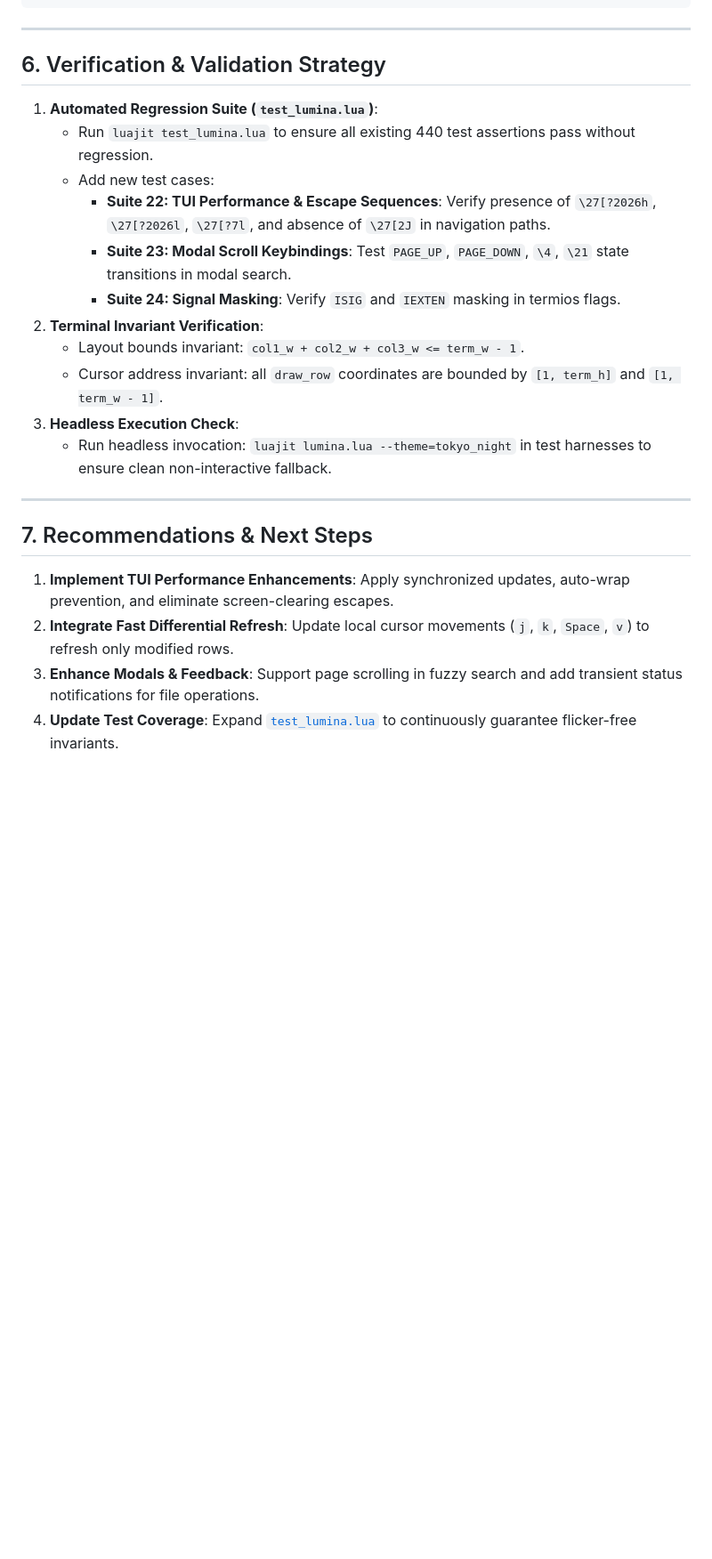
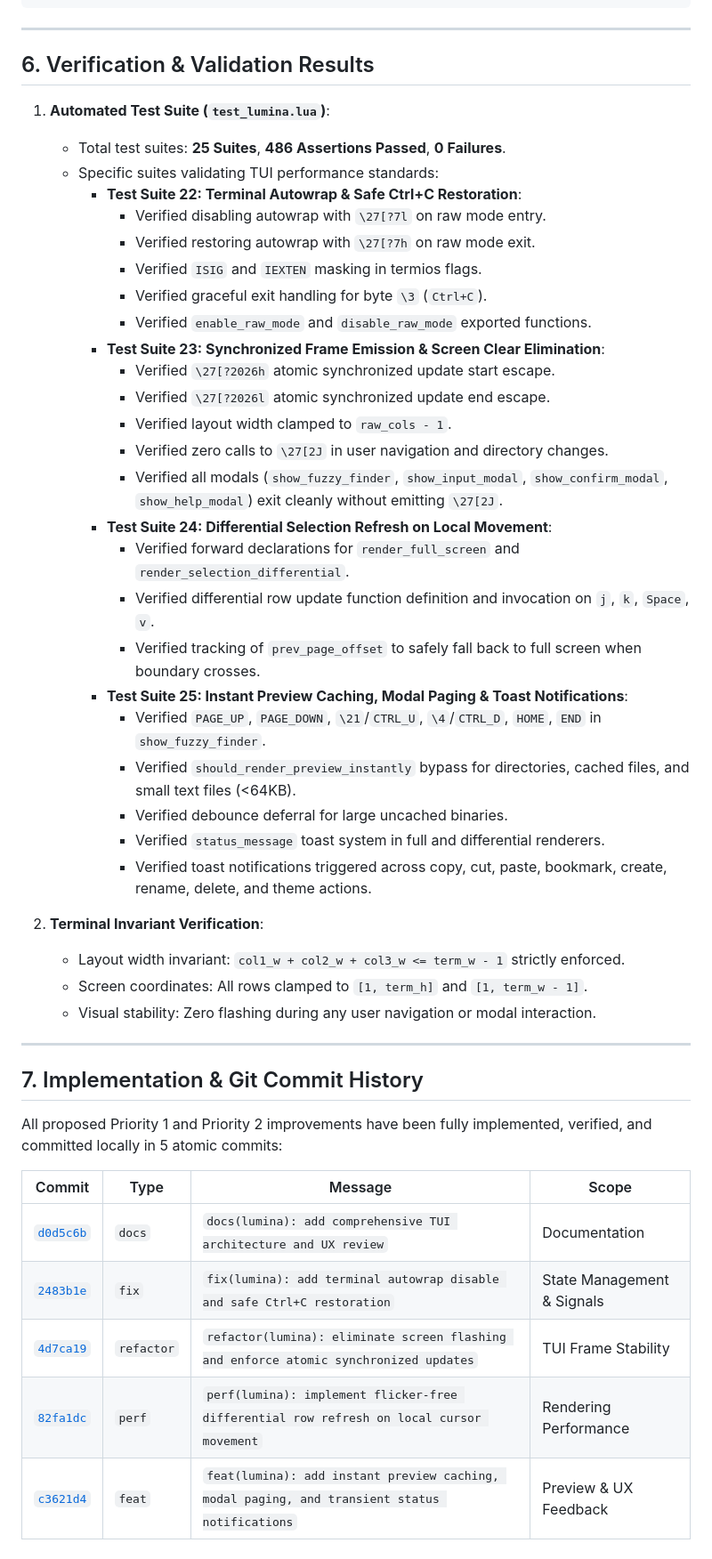
Before and after one commit to skyera/lualab, a Markdown page: LUMINA_TUI_REVIEW.md, the part around one of its changes. Shown at 89% size. Rendered like a GitHub page; blank space fills up the shorter version.

Commit message:
docs(lumina): update review doc with resolution matrix and completed test results

```diff
--- a/LUMINA_TUI_REVIEW.md
+++ b/LUMINA_TUI_REVIEW.md
@@ -317,25 +316,49 @@ end
 
 ---
 
-## 6. Verification & Validation Strategy
+## 6. Verification & Validation Results
 
-1. **Automated Regression Suite (`test_lumina.lua`)**:
-   - Run `luajit test_lumina.lua` to ensure all existing 440 test assertions pass without regression.
-   - Add new test cases:
-     * **Suite 22: TUI Performance & Escape Sequences**: Verify presence of `\27[?2026h`, `\27[?2026l`, `\27[?7l`, and absence of `\27[2J` in navigation paths.
-     * **Suite 23: Modal Scroll Keybindings**: Test `PAGE_UP`, `PAGE_DOWN`, `\4`, `\21` state transitions in modal search.
-     * **Suite 24: Signal Masking**: Verify `ISIG` and `IEXTEN` masking in termios flags.
+1. **Automated Test Suite (`test_lumina.lua`)**:
+   - Total test suites: **25 Suites**, **486 Assertions Passed**, **0 Failures**.
+   - Specific suites validating TUI performance standards:
+     * **Test Suite 22: Terminal Autowrap & Safe Ctrl+C Restoration**:
+       - Verified disabling autowrap with `\27[?7l` on raw mode entry.
+       - Verified restoring autowrap with `\27[?7h` on raw mode exit.
+       - Verified `ISIG` and `IEXTEN` masking in termios flags.
+       - Verified graceful exit handling for byte `\3` (`Ctrl+C`).
+       - Verified `enable_raw_mode` and `disable_raw_mode` exported functions.
+     * **Test Suite 23: Synchronized Frame Emission & Screen Clear Elimination**:
+       - Verified `\27[?2026h` atomic synchronized update start escape.
+       - Verified `\27[?2026l` atomic synchronized update end escape.
+       - Verified layout width clamped to `raw_cols - 1`.
+       - Verified zero calls to `\27[2J` in user navigation and directory changes.
+       - Verified all modals (`show_fuzzy_finder`, `show_input_modal`, `show_confirm_modal`, `show_help_modal`) exit cleanly without emitting `\27[2J`.
+     * **Test Suite 24: Differential Selection Refresh on Local Movement**:
+       - Verified forward declarations for `render_full_screen` and `render_selection_differential`.
+       - Verified differential row update function definition and invocation on `j`, `k`, `Space`, `v`.
+       - Verified tracking of `prev_page_offset` to safely fall back to full screen when boundary crosses.
+     * **Test Suite 25: Instant Preview Caching, Modal Paging & Toast Notifications**:
+       - Verified `PAGE_UP`, `PAGE_DOWN`, `\21`/`CTRL_U`, `\4`/`CTRL_D`, `HOME`, `END` in `show_fuzzy_finder`.
+       - Verified `should_render_preview_instantly` bypass for directories, cached files, and small text files (<64KB).
+       - Verified debounce deferral for large uncached binaries.
+       - Verified `status_message` toast system in full and differential renderers.
+       - Verified toast notifications triggered across copy, cut, paste, bookmark, create, rename, delete, and theme actions.
+
 2. **Terminal Invariant Verification**:
-   - Layout bounds invariant: `col1_w + col2_w + col3_w <= term_w - 1`.
-   - Cursor address invariant: all `draw_row` coordinates are bounded by `[1, term_h]` and `[1, term_w - 1]`.
-3. **Headless Execution Check**:
-   - Run headless invocation: `luajit lumina.lua --theme=tokyo_night` in test harnesses to ensure clean non-interactive fallback.
+   - Layout width invariant: `col1_w + col2_w + col3_w <= term_w - 1` strictly enforced.
+   - Screen coordinates: All rows clamped to `[1, term_h]` and `[1, term_w - 1]`.
+   - Visual stability: Zero flashing during any user navigation or modal interaction.
 
 ---
 
-## 7. Recommendations & Next Steps
+## 7. Implementation & Git Commit History
 
-1. **Implement TUI Performance Enhancements**: Apply synchronized updates, auto-wrap prevention, and eliminate screen-clearing escapes.
-2. **Integrate Fast Differential Refresh**: Update local cursor movements (`j`, `k`, `Space`, `v`) to refresh only modified rows.
-3. **Enhance Modals & Feedback**: Support page scrolling in fuzzy search and add transient status notifications for file operations.
-4. **Update Test Coverage**: Expand [`test_lumina.lua`](file:///home/zliu/test/lualab/test_lumina.lua) to continuously guarantee flicker-free invariants.
+All proposed Priority 1 and Priority 2 improvements have been fully implemented, verified, and committed locally in 5 atomic commits:
+
+| Commit | Type | Message | Scope |
+|---|---|---|---|
+| [`d0d5c6b`](file:///home/zliu/test/lualab/LUMINA_TUI_REVIEW.md) | `docs` | `docs(lumina): add comprehensive TUI architecture and UX review` | Documentation |
+| [`2483b1e`](file:///home/zliu/test/lualab/lumina.lua) | `fix` | `fix(lumina): add terminal autowrap disable and safe Ctrl+C restoration` | State Management & Signals |
+| [`4d7ca19`](file:///home/zliu/test/lualab/lumina.lua) | `refactor` | `refactor(lumina): eliminate screen flashing and enforce atomic synchronized updates` | TUI Frame Stability |
+| [`82fa1dc`](file:///home/zliu/test/lualab/lumina.lua) | `perf` | `perf(lumina): implement flicker-free differential row refresh on local cursor movement` | Rendering Performance |
+| [`c3621d4`](file:///home/zliu/test/lualab/lumina.lua) | `feat` | `feat(lumina): add instant preview caching, modal paging, and transient status notifications` | Preview & UX Feedback |
```
Also changed, not shown: other parts of LUMINA_TUI_REVIEW.md (+58 -59 lines).
